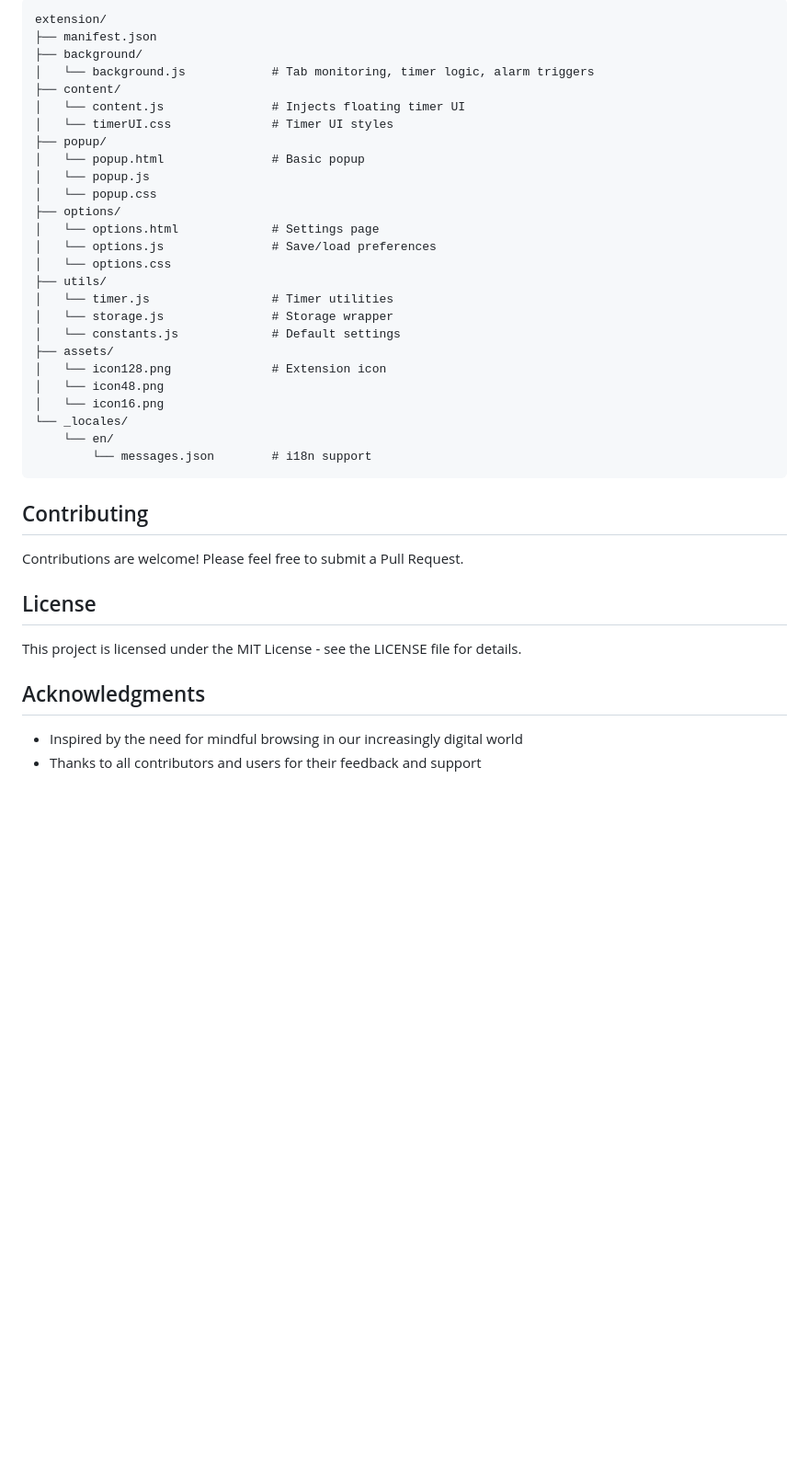
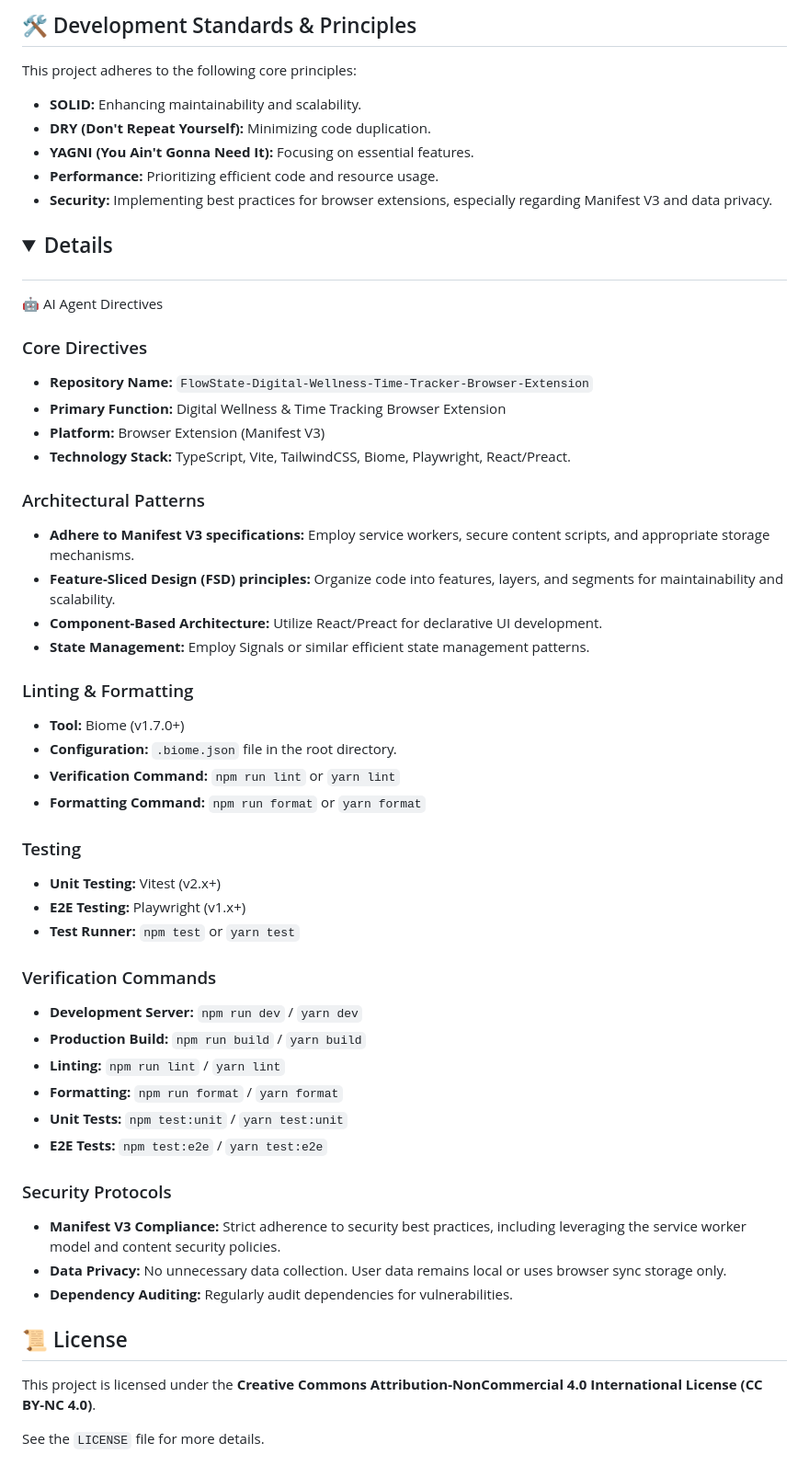
Before and after one commit to chirag127/Time-Spent-Timer-browser-extension, a Markdown page: README.md, the part around one of its changes. Shown at 92% size. Rendered like a GitHub page; folded sections open; blank space fills up the shorter version.

Commit message:
docs: update README.md via Apex Optimizer

````diff
--- a/README.md
+++ b/README.md
@@ -76,42 +94,63 @@ This extension is built using:
 
-```
-extension/
-├── manifest.json
-├── background/
-│   └── background.js            # Tab monitoring, timer logic, alarm triggers
-├── content/
-│   └── content.js               # Injects floating timer UI
-│   └── timerUI.css              # Timer UI styles
-├── popup/
-│   └── popup.html               # Basic popup
-│   └── popup.js
-│   └── popup.css
-├── options/
-│   └── options.html             # Settings page
-│   └── options.js               # Save/load preferences
-│   └── options.css
-├── utils/
-│   └── timer.js                 # Timer utilities
-│   └── storage.js               # Storage wrapper
-│   └── constants.js             # Default settings
-├── assets/
-│   └── icon128.png              # Extension icon
-│   └── icon48.png
-│   └── icon16.png
-└── _locales/
-    └── en/
-        └── messages.json        # i18n support
-```
+## 🛠️ Development Standards & Principles
 
-## Contributing
+This project adheres to the following core principles:
 
-Contributions are welcome! Please feel free to submit a Pull Request.
+*   **SOLID:** Enhancing maintainability and scalability.
+*   **DRY (Don't Repeat Yourself):** Minimizing code duplication.
+*   **YAGNI (You Ain't Gonna Need It):** Focusing on essential features.
+*   **Performance:** Prioritizing efficient code and resource usage.
+*   **Security:** Implementing best practices for browser extensions, especially regarding Manifest V3 and data privacy.
 
-## License
+## <details>
+<summary>🤖 AI Agent Directives</summary>
 
-This project is licensed under the MIT License - see the LICENSE file for details.
+### Core Directives
 
-## Acknowledgments
+*   **Repository Name:** `FlowState-Digital-Wellness-Time-Tracker-Browser-Extension`
+*   **Primary Function:** Digital Wellness & Time Tracking Browser Extension
+*   **Platform:** Browser Extension (Manifest V3)
+*   **Technology Stack:** TypeScript, Vite, TailwindCSS, Biome, Playwright, React/Preact.
 
--   Inspired by the need for mindful browsing in our increasingly digital world
--   Thanks to all contributors and users for their feedback and support
+### Architectural Patterns
+
+*   **Adhere to Manifest V3 specifications:** Employ service workers, secure content scripts, and appropriate storage mechanisms.
+*   **Feature-Sliced Design (FSD) principles:** Organize code into features, layers, and segments for maintainability and scalability.
+*   **Component-Based Architecture:** Utilize React/Preact for declarative UI development.
+*   **State Management:** Employ Signals or similar efficient state management patterns.
+
+### Linting & Formatting
+
+*   **Tool:** Biome (v1.7.0+)
+*   **Configuration:** `.biome.json` file in the root directory.
+*   **Verification Command:** `npm run lint` or `yarn lint`
+*   **Formatting Command:** `npm run format` or `yarn format`
+
+### Testing
+
+*   **Unit Testing:** Vitest (v2.x+)
+*   **E2E Testing:** Playwright (v1.x+)
+*   **Test Runner:** `npm test` or `yarn test`
+
+### Verification Commands
+
+*   **Development Server:** `npm run dev` / `yarn dev`
+*   **Production Build:** `npm run build` / `yarn build`
+*   **Linting:** `npm run lint` / `yarn lint`
+*   **Formatting:** `npm run format` / `yarn format`
+*   **Unit Tests:** `npm test:unit` / `yarn test:unit`
+*   **E2E Tests:** `npm test:e2e` / `yarn test:e2e`
+
+### Security Protocols
+
+*   **Manifest V3 Compliance:** Strict adherence to security best practices, including leveraging the service worker model and content security policies.
+*   **Data Privacy:** No unnecessary data collection. User data remains local or uses browser sync storage only.
+*   **Dependency Auditing:** Regularly audit dependencies for vulnerabilities.
+
+</details>
+
+## 📜 License
+
+This project is licensed under the **Creative Commons Attribution-NonCommercial 4.0 International License (CC BY-NC 4.0)**.
+
+See the `LICENSE` file for more details.
````
Also changed, not shown: other parts of README.md (+68 -50 lines).
